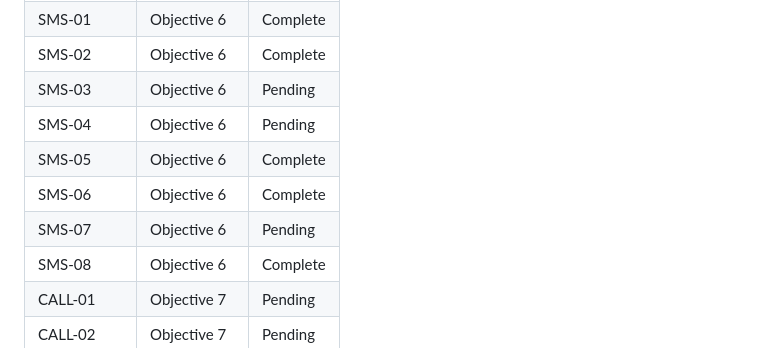
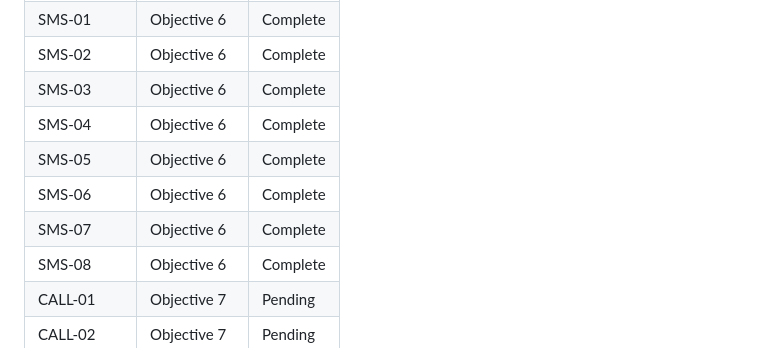
Before and after one commit to AO-Cyber-Systems/navigators, a Markdown page: .planning/REQUIREMENTS.md, the part around one of its changes. GitHub-like rendering.

```diff
--- a/.planning/REQUIREMENTS.md
+++ b/.planning/REQUIREMENTS.md
@@ -207,11 +207,11 @@ Deferred to future release. Tracked but not in current roadmap.
 | NOTE-04 | Objective 5 | Complete |
 | SMS-01 | Objective 6 | Complete |
 | SMS-02 | Objective 6 | Complete |
-| SMS-03 | Objective 6 | Pending |
-| SMS-04 | Objective 6 | Pending |
+| SMS-03 | Objective 6 | Complete |
+| SMS-04 | Objective 6 | Complete |
 | SMS-05 | Objective 6 | Complete |
 | SMS-06 | Objective 6 | Complete |
-| SMS-07 | Objective 6 | Pending |
+| SMS-07 | Objective 6 | Complete |
 | SMS-08 | Objective 6 | Complete |
 | CALL-01 | Objective 7 | Pending |
 | CALL-02 | Objective 7 | Pending |
```
Also changed, not shown: other parts of .planning/REQUIREMENTS.md (+3 -3 lines), .planning/STATE.md (+5 -1 lines), 1 other file.
